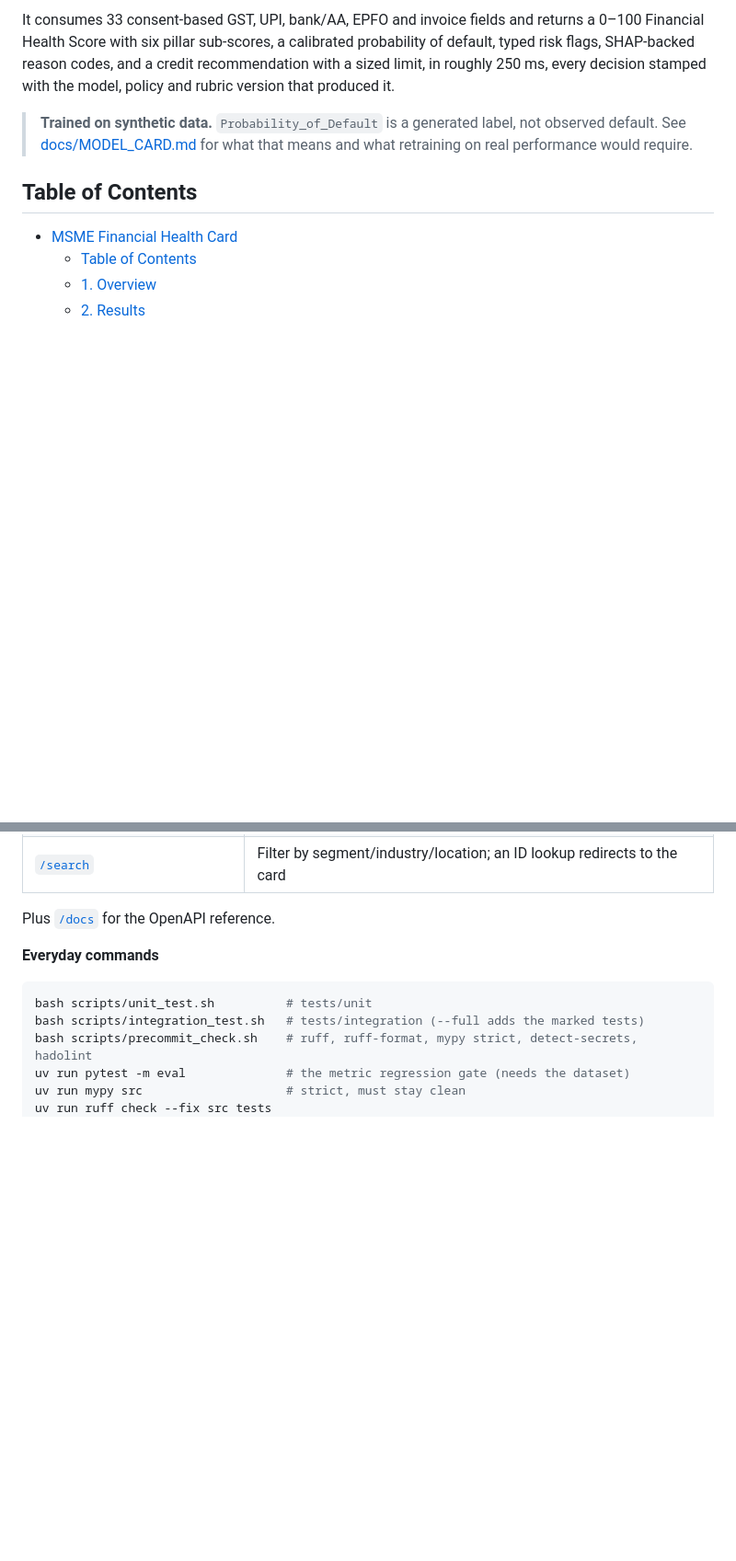
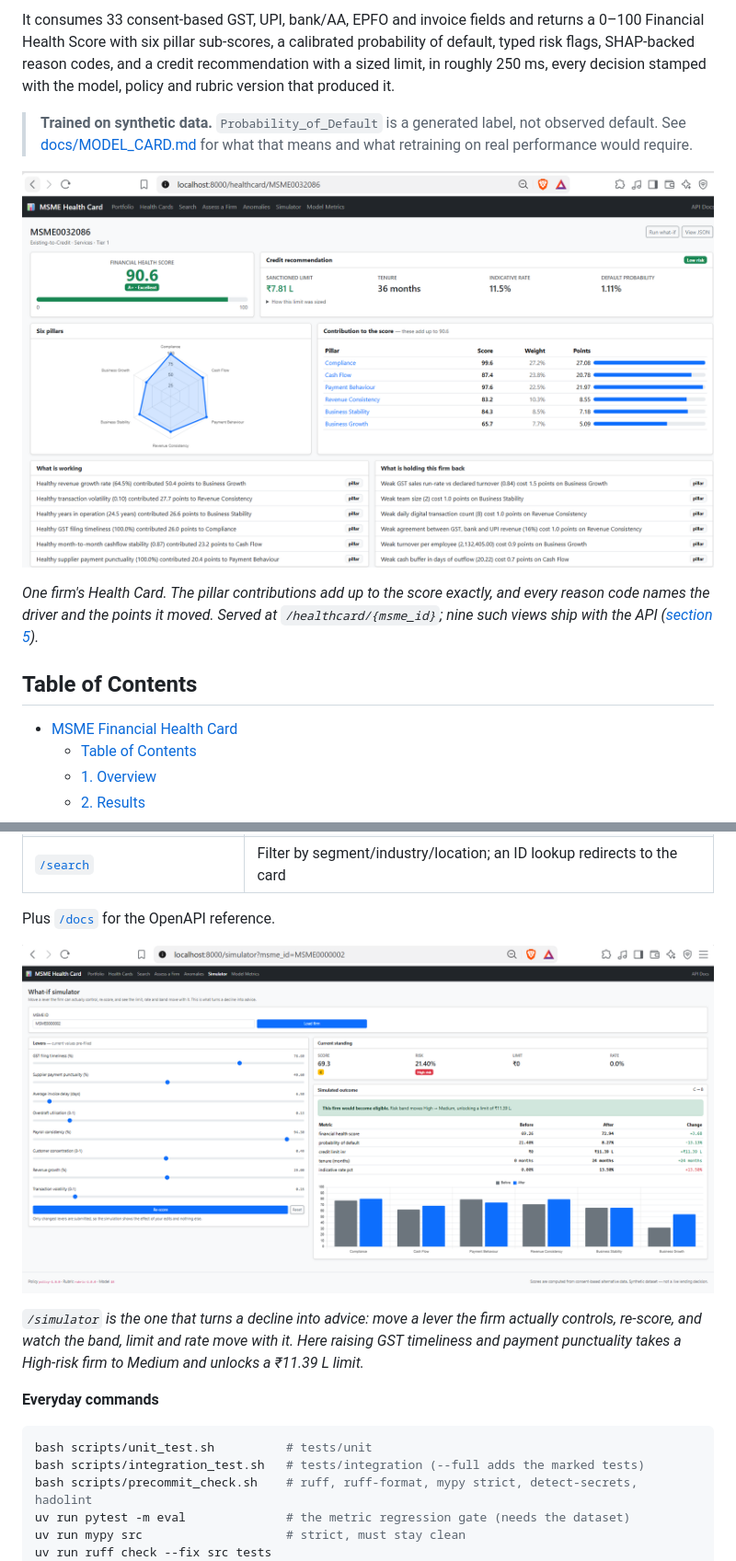
Before and after one commit to saurabh48782/msme-financial-health-card, a Markdown page: README.md, 2 parts joined by grey strips. Shown at 92% size. GitHub-like rendering; pictures changed too: docs/images/healthcard.png (added), docs/images/simulator.png (added); blank space fills up the shorter version.

Commit message:
add images to readme

```diff
--- a/README.md
+++ b/README.md
@@ -59,6 +59,12 @@ version that produced it.
 > observed default. See [docs/MODEL_CARD.md](docs/MODEL_CARD.md) for what that means and
 > what retraining on real performance would require.
 
+![A complete Health Card: score gauge, credit recommendation, the six pillar radar, exact per-pillar contributions, and the reason codes on both sides](docs/images/healthcard.png)
+
+*One firm's Health Card. The pillar contributions add up to the score exactly, and every
+reason code names the driver and the points it moved. Served at
+`/healthcard/{msme_id}`; nine such views ship with the API ([section 5](#5-local-development)).*
+
 ## Table of Contents
 
 - [MSME Financial Health Card](#msme-financial-health-card)
@@ -230,6 +245,13 @@ No npm, no bundler, no SPA.
 | [`/search`](http://localhost:8000/search) | Filter by segment/industry/location; an ID lookup redirects to the card |
 
 Plus [`/docs`](http://localhost:8000/docs) for the OpenAPI reference.
+
+![What-if simulator: eight levers on the left, before/after score, PD, limit, tenure and rate on the right, with a per-pillar before/after chart](docs/images/simulator.png)
+
+*`/simulator` is the one that turns a decline into advice: move a lever the firm actually
+controls, re-score, and watch the band, limit and rate move with it. Here raising GST
+timeliness and payment punctuality takes a High-risk firm to Medium and unlocks a
+₹11.39 L limit.*
 
 **Everyday commands**
 
```
Also changed, not shown: other parts of README.md (+10 -1 lines), docs/images/home.png (added), docs/images/portfolio.png (added).
